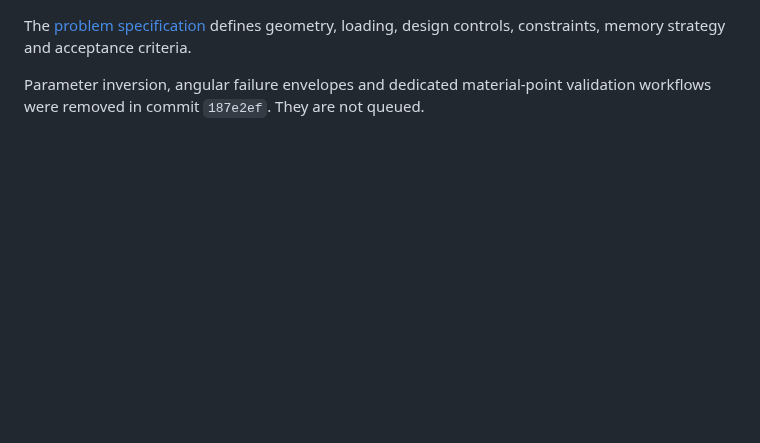
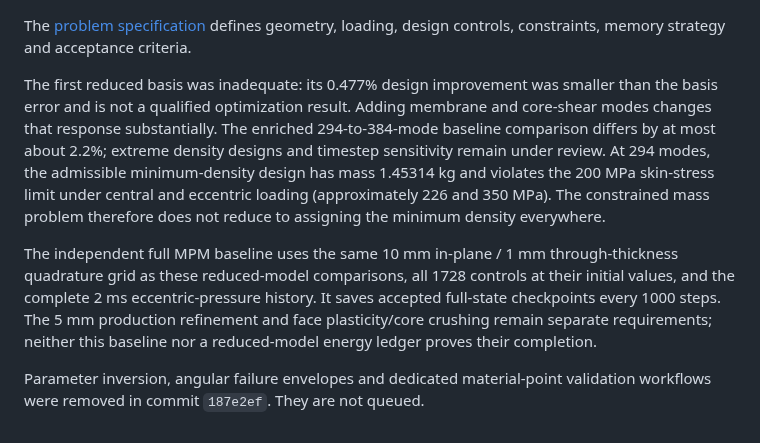
Before and after one commit to lililii124/jax-mpm, a Markdown page: docs/WORK_PLAN.md, the part around one of its changes. Rendered like a GitHub page; blank space fills up the shorter version.

```diff
--- a/docs/WORK_PLAN.md
+++ b/docs/WORK_PLAN.md
@@ -44,5 +59,23 @@ variational route is described in
 The [problem specification](BLAST_SANDWICH_DESIGN.md) defines geometry, loading,
 design controls, constraints, memory strategy and acceptance criteria.
 
+The first reduced basis was inadequate: its 0.477% design improvement was
+smaller than the basis error and is not a qualified optimization result.
+Adding membrane and core-shear modes changes that response substantially.
+The enriched 294-to-384-mode baseline comparison differs by at most about
+2.2%; extreme density designs and timestep sensitivity remain under review.
+At 294 modes, the admissible minimum-density design has mass 1.45314 kg and
+violates the 200 MPa skin-stress limit under central and eccentric loading
+(approximately 226 and 350 MPa). The constrained mass problem therefore does
+not reduce to assigning the minimum density everywhere.
+
+The independent full MPM baseline uses the same 10 mm in-plane / 1 mm
+through-thickness quadrature grid as these reduced-model comparisons, all
+1728 controls at their initial values, and the complete 2 ms eccentric-pressure
+history. It saves accepted full-state checkpoints every 1000 steps. The
+5 mm production refinement and face plasticity/core crushing remain separate
+requirements; neither this baseline nor a reduced-model energy ledger proves
+their completion.
+
 Parameter inversion, angular failure envelopes and dedicated material-point
 validation workflows were removed in commit `187e2ef`. They are not queued.
```
Also changed, not shown: other parts of docs/WORK_PLAN.md (+34 -19 lines), README.md (+10 -0 lines), docs/AT2_SHARP_CRACK.md (added, +35 -0 lines), docs/images/home/at2--sharp-crack-zero-damage.gif (added), 13 other files.
